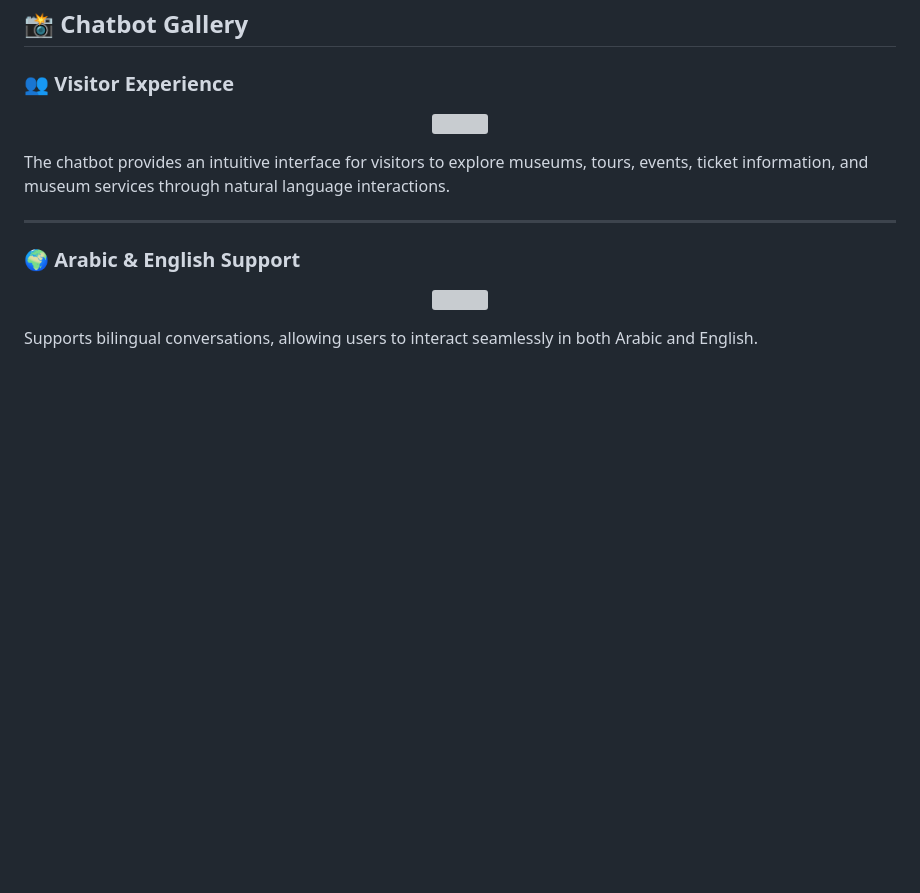
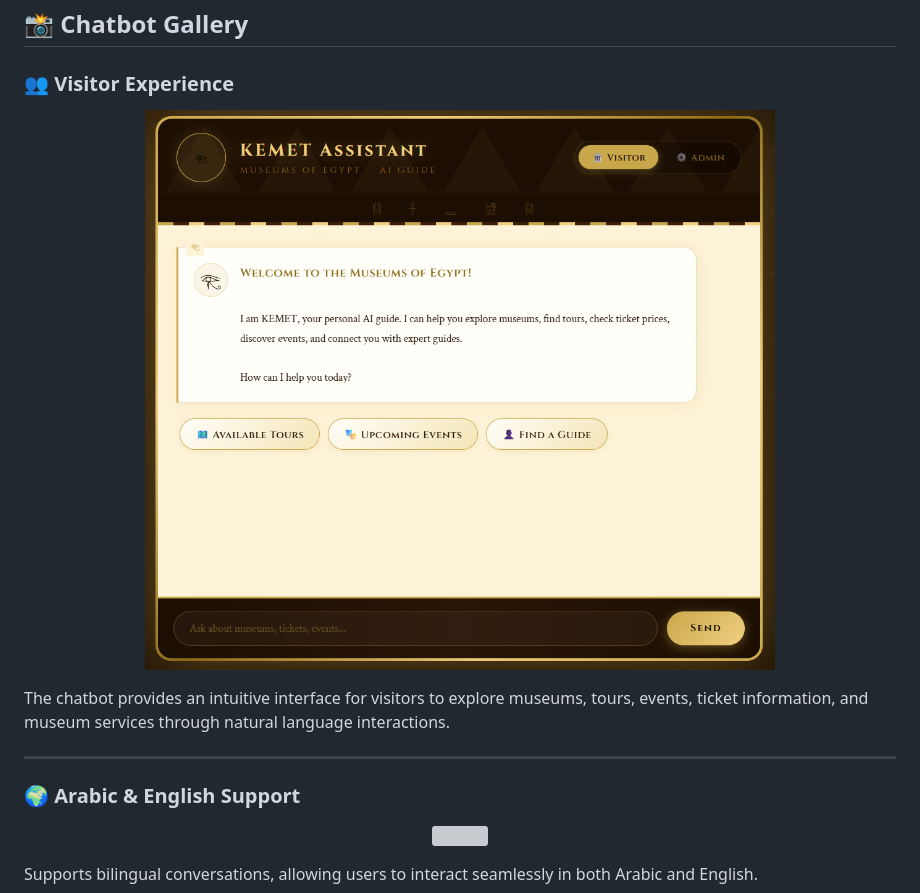
Before and after one commit to ghadaalii/KEMET, a Markdown page: README.md, the part around the change. Rendered like a GitHub page; blank space fills up the shorter version; grey boxes are pictures that could not be loaded.

```diff
--- a/README.md
+++ b/README.md
@@ -484,7 +484,7 @@ The chatbot is connected directly to the museum database and provides real-time
 ### 👥 Visitor Experience
 
 <p align="center">
-  <img src="Chatbot/Chatbot1.jpeg" width="90%">
+  <img src="Chatbot/visitorMode.png" width="90%">
 </p>
 
 The chatbot provides an intuitive interface for visitors to explore museums, tours, events, ticket information, and museum services through natural language interactions.
```
